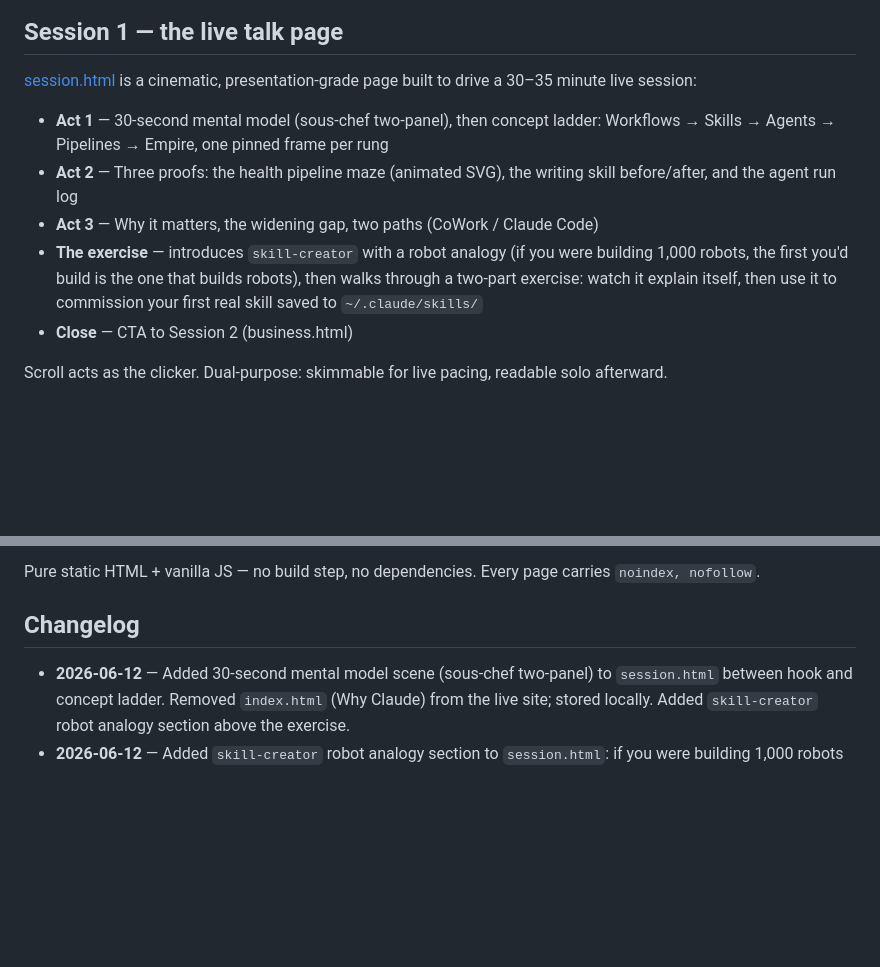
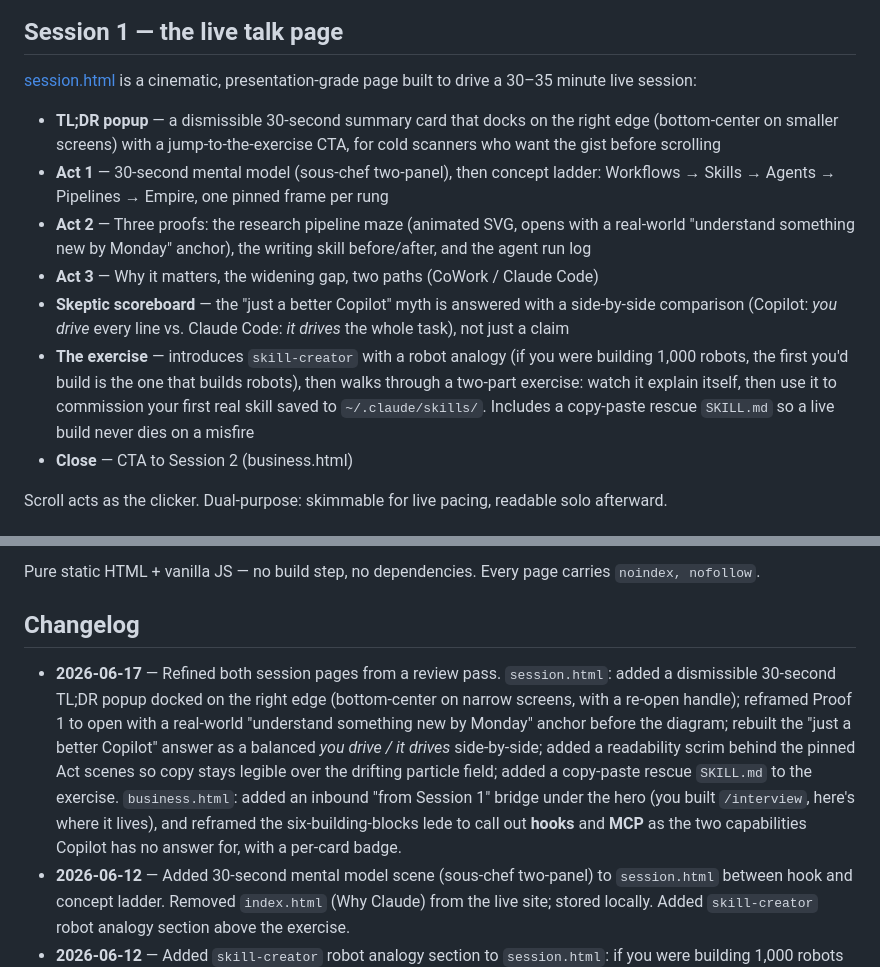
Before and after one commit to loganmatson/field-guide, a Markdown page: README.md, 2 parts joined by grey strips. GitHub-like rendering; blank space fills up the shorter version.

Commit message:
Update README: TL;DR popup, Copilot side-by-side, scene readability, hooks+MCP framing, inbound bridge

```diff
--- a/README.md
+++ b/README.md
@@ -23,10 +23,12 @@ A short, guided set on what Claude is, how to set it up, and how to build with i
 
 [session.html](https://loganmatson.github.io/field-guide/session.html) is a cinematic, presentation-grade page built to drive a 30–35 minute live session:
 
+- **TL;DR popup** — a dismissible 30-second summary card that docks on the right edge (bottom-center on smaller screens) with a jump-to-the-exercise CTA, for cold scanners who want the gist before scrolling
 - **Act 1** — 30-second mental model (sous-chef two-panel), then concept ladder: Workflows → Skills → Agents → Pipelines → Empire, one pinned frame per rung
-- **Act 2** — Three proofs: the health pipeline maze (animated SVG), the writing skill before/after, and the agent run log
+- **Act 2** — Three proofs: the research pipeline maze (animated SVG, opens with a real-world "understand something new by Monday" anchor), the writing skill before/after, and the agent run log
 - **Act 3** — Why it matters, the widening gap, two paths (CoWork / Claude Code)
-- **The exercise** — introduces `skill-creator` with a robot analogy (if you were building 1,000 robots, the first you'd build is the one that builds robots), then walks through a two-part exercise: watch it explain itself, then use it to commission your first real skill saved to `~/.claude/skills/`
+- **Skeptic scoreboard** — the "just a better Copilot" myth is answered with a side-by-side comparison (Copilot: *you drive* every line vs. Claude Code: *it drives* the whole task), not just a claim
+- **The exercise** — introduces `skill-creator` with a robot analogy (if you were building 1,000 robots, the first you'd build is the one that builds robots), then walks through a two-part exercise: watch it explain itself, then use it to commission your first real skill saved to `~/.claude/skills/`. Includes a copy-paste rescue `SKILL.md` so a live build never dies on a misfire
 - **Close** — CTA to Session 2 (business.html)
 
 Scroll acts as the clicker. Dual-purpose: skimmable for live pacing, readable solo afterward.
@@ -60,6 +62,7 @@ Pure static HTML + vanilla JS — no build step, no dependencies. Every page car
 
 ## Changelog
 
+- **2026-06-17** — Refined both session pages from a review pass. `session.html`: added a dismissible 30-second TL;DR popup docked on the right edge (bottom-center on narrow screens, with a re-open handle); reframed Proof 1 to open with a real-world "understand something new by Monday" anchor before the diagram; rebuilt the "just a better Copilot" answer as a balanced *you drive / it drives* side-by-side; added a readability scrim behind the pinned Act scenes so copy stays legible over the drifting particle field; added a copy-paste rescue `SKILL.md` to the exercise. `business.html`: added an inbound "from Session 1" bridge under the hero (you built `/interview`, here's where it lives), and reframed the six-building-blocks lede to call out **hooks** and **MCP** as the two capabilities Copilot has no answer for, with a per-card badge.
 - **2026-06-12** — Added 30-second mental model scene (sous-chef two-panel) to `session.html` between hook and concept ladder. Removed `index.html` (Why Claude) from the live site; stored locally. Added `skill-creator` robot analogy section above the exercise.
 - **2026-06-12** — Added `skill-creator` robot analogy section to `session.html`: if you were building 1,000 robots and each did one thing well, the first you'd build is the one that builds robots. Tightened CoWork exercise step to save skills to `~/.claude/skills/` globally rather than paste into project instructions.
 - **2026-06-11** — Headers locked, proof order swapped (maze → writing → run log), stats row added, exercise rebuilt as instructive two-parter, two-paths visual added.
```
